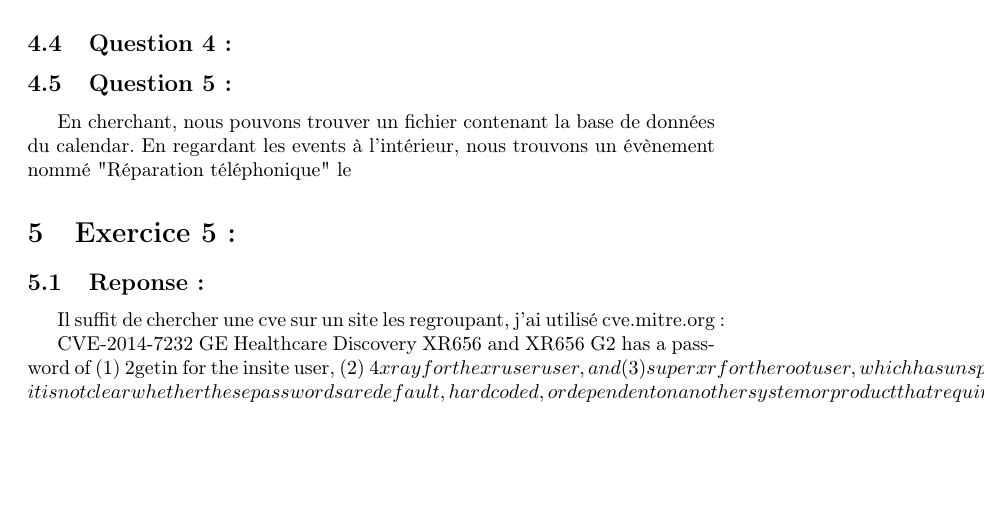
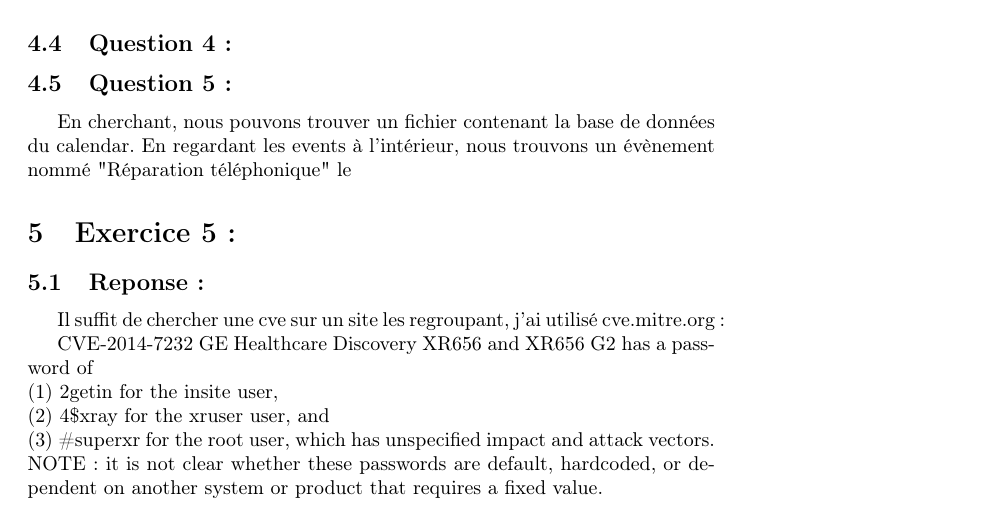
Before and after one commit to Menerin2/ProjetsS6, a LaTeX document (secu/Rapport/Rapport.tex): part of page 6 of 6, cut so that both start at the same text, the shorter picture padded with empty space. Compiled offline with pdfLaTeX.

Commit message:
Ajout exercice 5 et retouches exercice 3 pour le rapport de securite

```diff
--- a/secu/Rapport/Rapport.tex
+++ b/secu/Rapport/Rapport.tex
@@ -132,5 +132,9 @@
     \subsection{Reponse :}
         Il suffit de chercher une cve sur un site les regroupant, j’ai utilisé cve.mitre.org:
 
-        CVE-2014-7232 		GE Healthcare Discovery XR656 and XR656 G2 has a password of (1) 2getin for the insite user, (2) 4$xray for the xruser user, and (3) #superxr for the root user, which has unspecified impact and attack vectors. NOTE: it is not clear whether these passwords are default, hardcoded, or dependent on another system or product that requires a fixed value.
+        CVE-2014-7232 		GE Healthcare Discovery XR656 and XR656 G2 has a password of
+        \newline(1) 2getin for the insite user,
+        \newline(2) 4\$xray for the xruser user, and
+        \newline(3) \#superxr for the root user, which has unspecified impact and attack vectors. \newline
+        NOTE: it is not clear whether these passwords are default, hardcoded, or dependent on another system or product that requires a fixed value.
 \end{document}
```
Also changed, not shown: secu/Rapport/Rapport.pdf, secu/Rapport/Rapport.tex (4 more changed lines), 4 other files.
